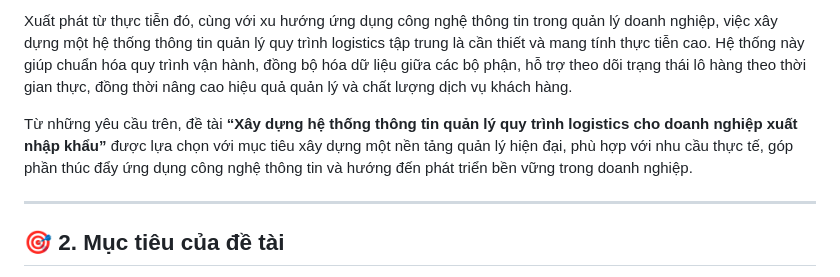
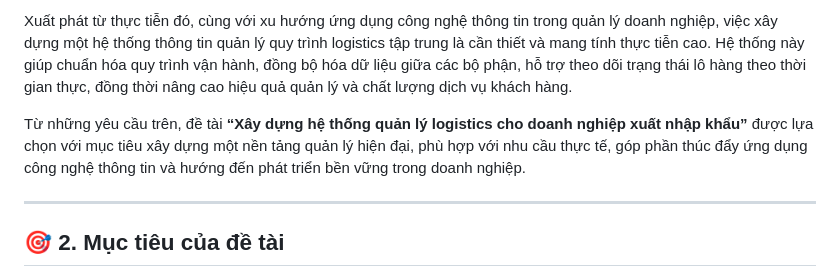
Before and after one commit to khanhha2711/EvergreenProject, a Markdown page: README.md, the part around the change. Drawn GitHub-style.

```diff
--- a/README.md
+++ b/README.md
@@ -20,7 +20,7 @@ Bên cạnh đó, việc thiếu một hệ thống thông tin tập trung hoặ
 
 Xuất phát từ thực tiễn đó, cùng với xu hướng ứng dụng công nghệ thông tin trong quản lý doanh nghiệp, việc xây dựng một hệ thống thông tin quản lý quy trình logistics tập trung là cần thiết và mang tính thực tiễn cao. Hệ thống này giúp chuẩn hóa quy trình vận hành, đồng bộ hóa dữ liệu giữa các bộ phận, hỗ trợ theo dõi trạng thái lô hàng theo thời gian thực, đồng thời nâng cao hiệu quả quản lý và chất lượng dịch vụ khách hàng.
 
-Từ những yêu cầu trên, đề tài **“Xây dựng hệ thống thông tin quản lý quy trình logistics cho doanh nghiệp xuất nhập khẩu”** được lựa chọn với mục tiêu xây dựng một nền tảng quản lý hiện đại, phù hợp với nhu cầu thực tế, góp phần thúc đẩy ứng dụng công nghệ thông tin và hướng đến phát triển bền vững trong doanh nghiệp.
+Từ những yêu cầu trên, đề tài **“Xây dựng hệ thống quản lý logistics cho doanh nghiệp xuất nhập khẩu”** được lựa chọn với mục tiêu xây dựng một nền tảng quản lý hiện đại, phù hợp với nhu cầu thực tế, góp phần thúc đẩy ứng dụng công nghệ thông tin và hướng đến phát triển bền vững trong doanh nghiệp.
 
 ---
 ## 🎯 2. Mục tiêu của đề tài
```
